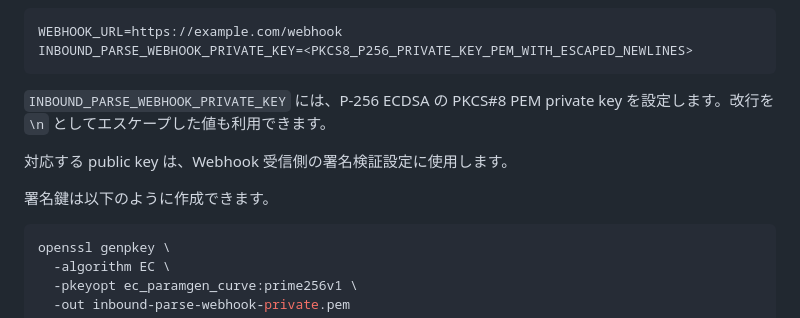
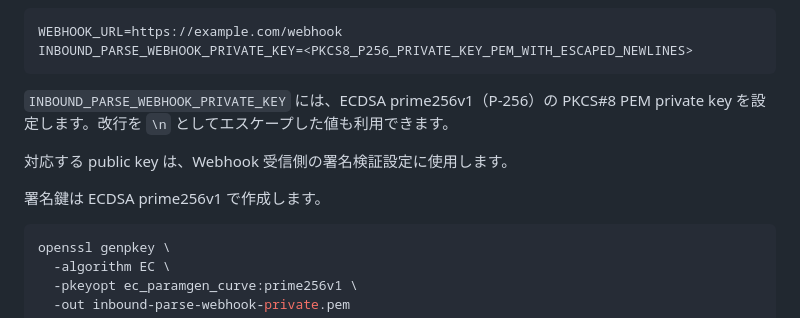
Before and after one commit to yasu-hide/email-inbound-parse-webhook, a Markdown page: README.md, the part around the change. GitHub-like rendering.

Commit message:
docs: clarify webhook signing key curve

````diff
--- a/README.md
+++ b/README.md
@@ -48,11 +48,11 @@ WEBHOOK_URL=https://example.com/webhook
 INBOUND_PARSE_WEBHOOK_PRIVATE_KEY=<PKCS8_P256_PRIVATE_KEY_PEM_WITH_ESCAPED_NEWLINES>
 ```
 
-`INBOUND_PARSE_WEBHOOK_PRIVATE_KEY` には、P-256 ECDSA の PKCS#8 PEM private key を設定します。改行を `\n` としてエスケープした値も利用できます。
+`INBOUND_PARSE_WEBHOOK_PRIVATE_KEY` には、ECDSA prime256v1（P-256）の PKCS#8 PEM private key を設定します。改行を `\n` としてエスケープした値も利用できます。
 
 対応する public key は、Webhook 受信側の署名検証設定に使用します。
 
-署名鍵は以下のように作成できます。
+署名鍵は ECDSA prime256v1 で作成します。
 
 ```bash
 openssl genpkey \
````
Also changed, not shown: DEPLOY.md (+2 -2 lines), SPEC.md (+1 -1 lines).
